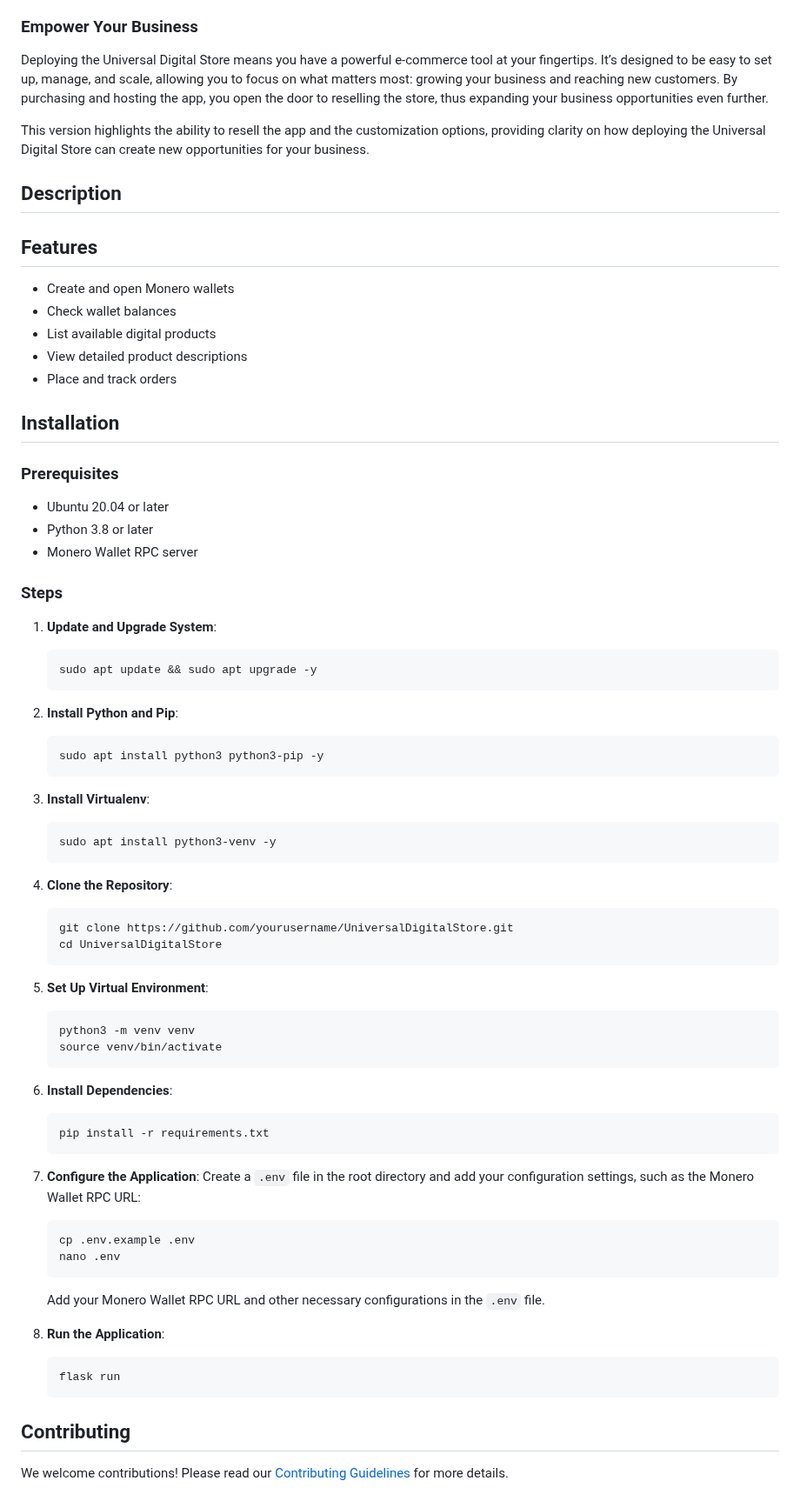
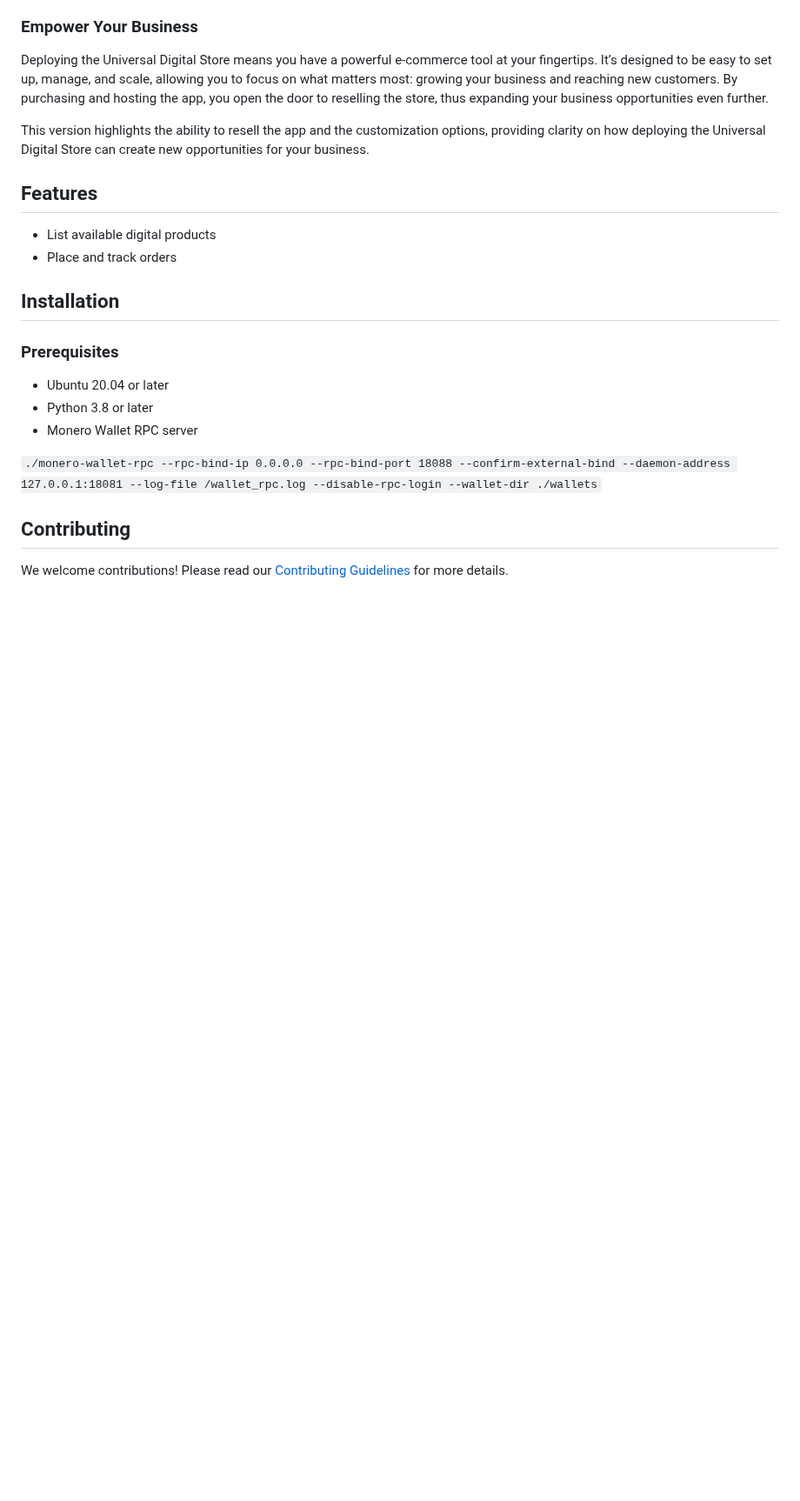
Before and after one commit to OIEIEIO/UniversalDigitalStore, a Markdown page: README.md, the part around one of its changes. Shown at 87% size. Drawn GitHub-style; blank space fills up the shorter version.

````diff
--- a/README.md
+++ b/README.md
@@ -30,14 +32,8 @@ Deploying the Universal Digital Store means you have a powerful e-commerce tool
 
 This version highlights the ability to resell the app and the customization options, providing clarity on how deploying the Universal Digital Store can create new opportunities for your business.
 
-## Description
-
-
 ## Features
-- Create and open Monero wallets
-- Check wallet balances
 - List available digital products
-- View detailed product descriptions
 - Place and track orders
 
 ## Installation
@@ -47,52 +43,8 @@ This version highlights the ability to resell the app and the customization opti
 - Python 3.8 or later
 - Monero Wallet RPC server
 
-### Steps
+```./monero-wallet-rpc --rpc-bind-ip 0.0.0.0 --rpc-bind-port 18088 --confirm-external-bind --daemon-address 127.0.0.1:18081 --log-file /wallet_rpc.log --disable-rpc-login --wallet-dir ./wallets```
 
-1. **Update and Upgrade System**:
-   ```bash
-   sudo apt update && sudo apt upgrade -y
-   ```
-
-2. **Install Python and Pip**:
-   ```bash
-   sudo apt install python3 python3-pip -y
-   ```
-
-3. **Install Virtualenv**:
-   ```bash
-   sudo apt install python3-venv -y
-   ```
-
-4. **Clone the Repository**:
-   ```bash
-   git clone https://github.com/yourusername/UniversalDigitalStore.git
-   cd UniversalDigitalStore
-   ```
-
-5. **Set Up Virtual Environment**:
-   ```bash
-   python3 -m venv venv
-   source venv/bin/activate
-   ```
-
-6. **Install Dependencies**:
-   ```bash
-   pip install -r requirements.txt
-   ```
-
-7. **Configure the Application**:
-   Create a `.env` file in the root directory and add your configuration settings, such as the Monero Wallet RPC URL:
-   ```bash
-   cp .env.example .env
-   nano .env
-   ```
-   Add your Monero Wallet RPC URL and other necessary configurations in the `.env` file.
-
-8. **Run the Application**:
-   ```bash
-   flask run
-   ```
 ## Contributing
 We welcome contributions! Please read our [Contributing Guidelines](CONTRIBUTING.md) for more details.
 
````
Also changed, not shown: other parts of README.md (+2 -0 lines).
